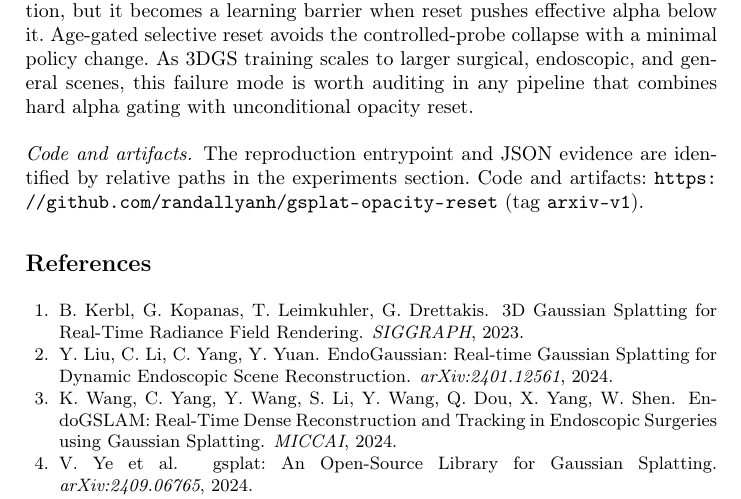
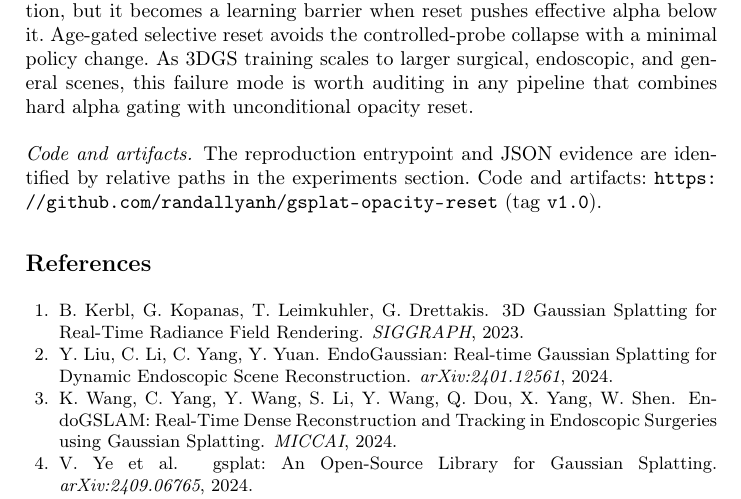
Before and after one commit to randallyanh/gsplat-opacity-reset, a LaTeX thesis (paper/main.tex): part of page 7 of 8, cut so that both start at the same text. Compiled offline with pdfLaTeX.

Commit message:
Rename release tag reference to v1.0 (GitHub-only disposition)
Co-Authored-By: Claude Fable 5 <noreply@anthropic.com>

```diff
--- a/paper/main.tex
+++ b/paper/main.tex
@@ -213,7 +213,7 @@ sweep.
 Periodic opacity reset can create a gradient deadlock in gsplat's reset-based default training path. The renderer's alpha cutoff is a standard rendering optimization, but it becomes a learning barrier when reset pushes effective alpha below it. Age-gated selective reset avoids the controlled-probe collapse with a minimal policy change. As 3DGS training scales to larger surgical, endoscopic, and general scenes, this failure mode is worth auditing in any pipeline that combines hard alpha gating with unconditional opacity reset.
 
 % ════════════════════════════════════════════════════════════════
-\paragraph{Code and artifacts.} The reproduction entrypoint and JSON evidence are identified by relative paths in the experiments section. Code and artifacts: \url{https://github.com/randallyanh/gsplat-opacity-reset} (tag \texttt{arxiv-v1}).
+\paragraph{Code and artifacts.} The reproduction entrypoint and JSON evidence are identified by relative paths in the experiments section. Code and artifacts: \url{https://github.com/randallyanh/gsplat-opacity-reset} (tag \texttt{v1.0}).
 
 \begin{thebibliography}{13}
 
```
